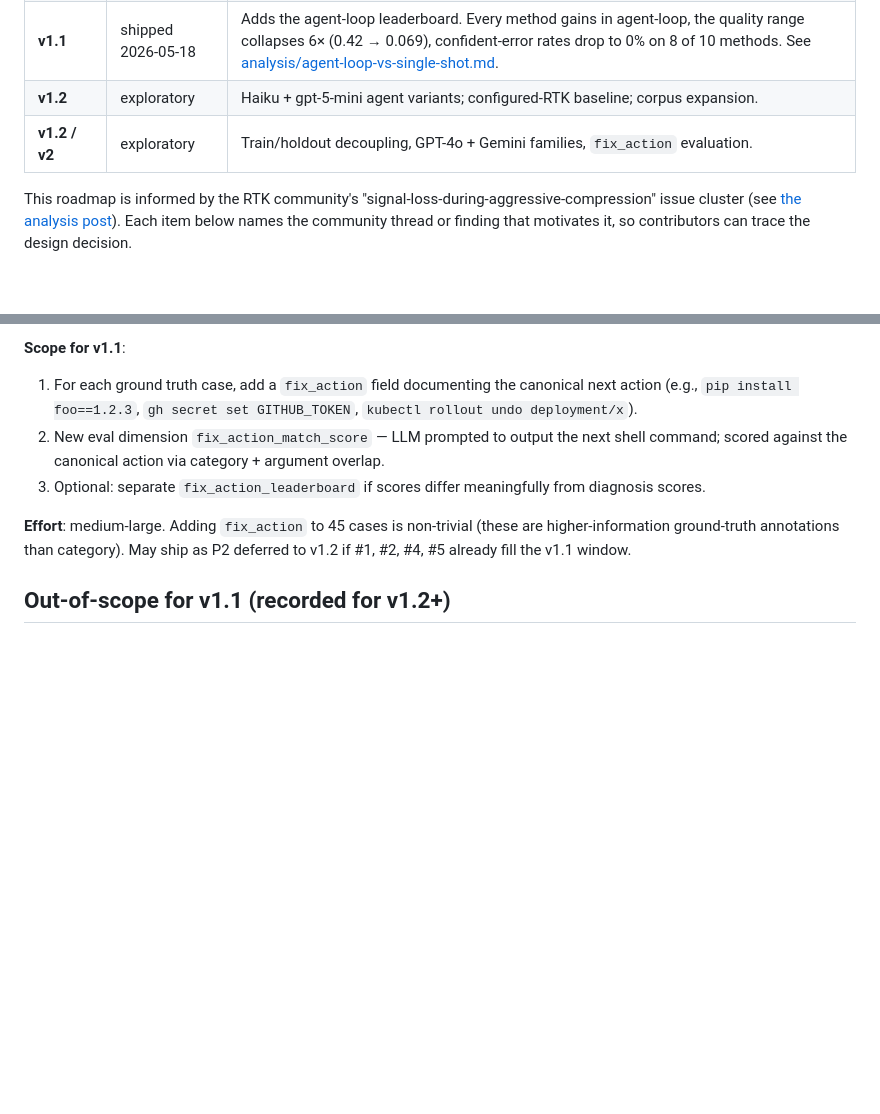
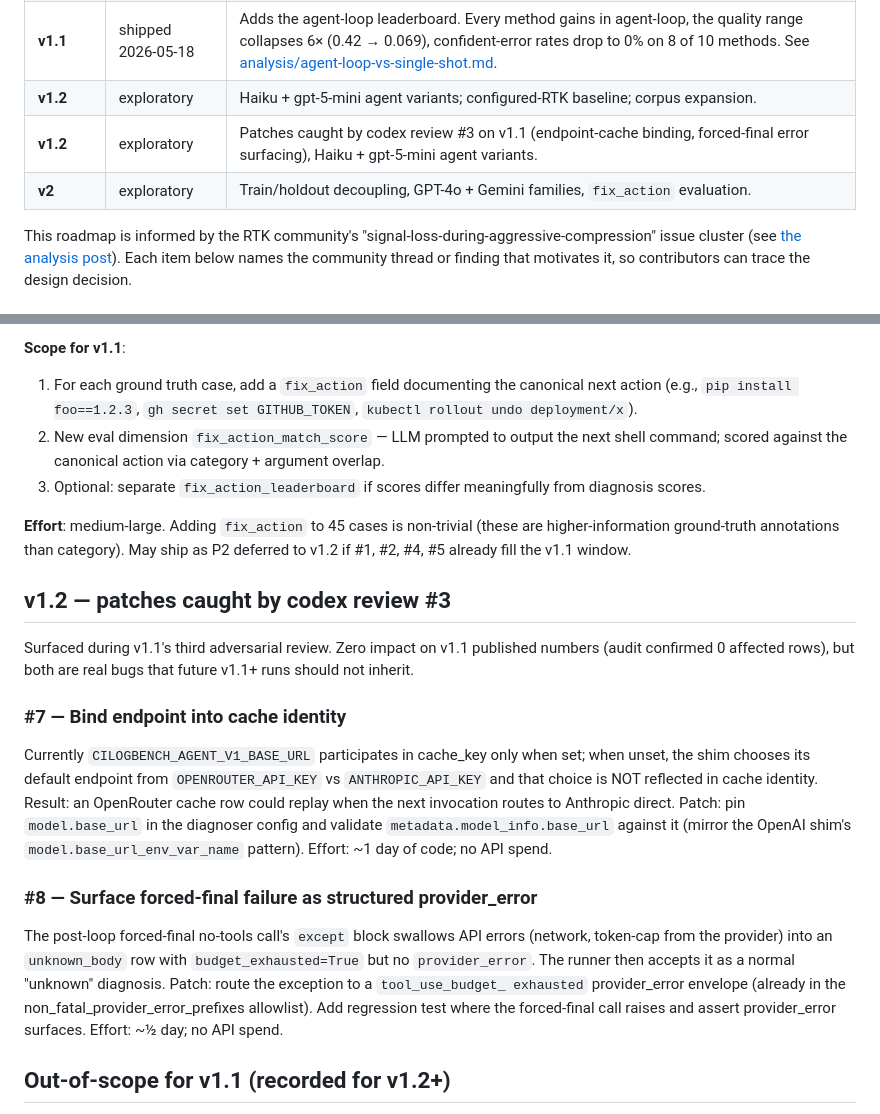
Before and after one commit to eyuansu62/LogDx, a Markdown page: ROADMAP.md, 2 parts joined by grey strips. Drawn GitHub-style; blank space fills up the shorter version.

Commit message:
v1.1 caveats + v1.2 patch items from codex review #3
Codex's 3rd review on the v3 final commit (e835532) found two
real bugs, both with ZERO impact on the v1.1 published numbers:

ISSUE 1 (endpoint cache binding): CILOGBENCH_AGENT_V1_BASE_URL
participates in cache_key only when explicitly set. The shim's
default endpoint choice (OpenRouter vs Anthropic-direct based on
which API key is present) is not reflected in cache identity.
Future users could see cross-endpoint cache contamination.
v1.1 publication: all 350 rows are uniformly from OpenRouter, so
not affected.

ISSUE 2 (forced-final error swallowed): if the post-loop forced-
final no-tools call raises an exception, the except branch
returns unknown_body with budget_exhausted=True but NO
provider_error. The runner accepts it as a normal "unknown"
diagnosis.
v1.1 audit: 14 rows hit budget_exhausted=True, 0 silently became
unknown. The bug exists in code but did not fire in our data.

ACTIONS:
- docs/leaderboard.md: added both as caveats under
  "Agent-loop caveats". Notes that future runs may be affected
  and gives the workaround (clear cache / set base_url
  explicitly).
- ROADMAP.md: added #7 (endpoint cache binding patch) and #8
  (forced-final provider_error surfacing) as v1.2 work items.

NOT FIXED IN v1.1 because:
- Fixing in v1.1 would require re-running 350 rows (~$50, 2 hr)
  even though audit confirmed 0 affected rows.
- Both are forward-looking patches; deferring to v1.2 is the
  rational economic choice and matches what the data justifies.

Cumulative v1.1 spend ~$222 (Anthropic + OpenRouter + Codex).
v1.1 ready to ship.

```diff
--- a/ROADMAP.md
+++ b/ROADMAP.md
@@ -8,7 +8,8 @@ Status as of 2026-05-18.
 | **v1.0.1** | shipped 2026-05-18 | Added `confident_error_rate_v1_1` and `total_tokens` columns to the leaderboard, plus a cost-quality Pareto plot. |
 | **v1.1** | shipped 2026-05-18 | Adds the agent-loop leaderboard. Every method gains in agent-loop, the quality range collapses 6× (0.42 → 0.069), confident-error rates drop to 0% on 8 of 10 methods. See [analysis/agent-loop-vs-single-shot.md](docs/analysis/agent-loop-vs-single-shot.md). |
 | **v1.2** | exploratory | Haiku + gpt-5-mini agent variants; configured-RTK baseline; corpus expansion. |
-| **v1.2 / v2** | exploratory | Train/holdout decoupling, GPT-4o + Gemini families, `fix_action` evaluation. |
+| **v1.2** | exploratory | Patches caught by codex review #3 on v1.1 (endpoint-cache binding, forced-final error surfacing), Haiku + gpt-5-mini agent variants. |
+| **v2** | exploratory | Train/holdout decoupling, GPT-4o + Gemini families, `fix_action` evaluation. |
 
 This roadmap is informed by the RTK community's
 "signal-loss-during-aggressive-compression" issue cluster
@@ -229,6 +230,36 @@ non-trivial (these are higher-information ground-truth annotations
 than category). May ship as P2 deferred to v1.2 if #1, #2, #4, #5
 already fill the v1.1 window.
 
+## v1.2 — patches caught by codex review #3
+
+Surfaced during v1.1's third adversarial review. Zero impact on
+v1.1 published numbers (audit confirmed 0 affected rows), but
+both are real bugs that future v1.1+ runs should not inherit.
+
+### #7 — Bind endpoint into cache identity
+
+Currently `CILOGBENCH_AGENT_V1_BASE_URL` participates in cache_key
+only when set; when unset, the shim chooses its default endpoint
+from `OPENROUTER_API_KEY` vs `ANTHROPIC_API_KEY` and that choice
+is NOT reflected in cache identity. Result: an OpenRouter cache
+row could replay when the next invocation routes to Anthropic
+direct. Patch: pin `model.base_url` in the diagnoser config and
+validate `metadata.model_info.base_url` against it (mirror the
+OpenAI shim's `model.base_url_env_var_name` pattern). Effort: ~1
+day of code; no API spend.
+
+### #8 — Surface forced-final failure as structured provider_error
+
+The post-loop forced-final no-tools call's `except` block swallows
+API errors (network, token-cap from the provider) into an
+`unknown_body` row with `budget_exhausted=True` but no
+`provider_error`. The runner then accepts it as a normal "unknown"
+diagnosis. Patch: route the exception to a `tool_use_budget_
+exhausted` provider_error envelope (already in the
+non_fatal_provider_error_prefixes allowlist). Add regression test
+where the forced-final call raises and assert provider_error
+surfaces. Effort: ~½ day; no API spend.
+
 ## Out-of-scope for v1.1 (recorded for v1.2+)
 
 - **Other compression tools**: `terminal-output-summarizer`,
```
Also changed, not shown: docs/leaderboard.md (+16 -0 lines).
